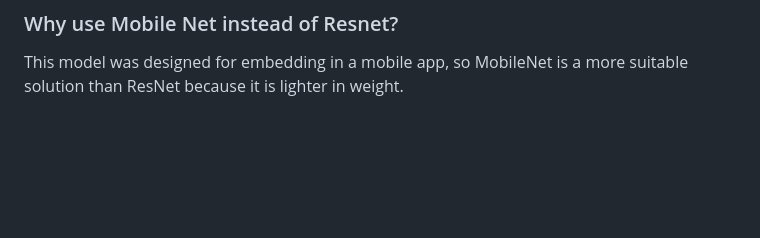
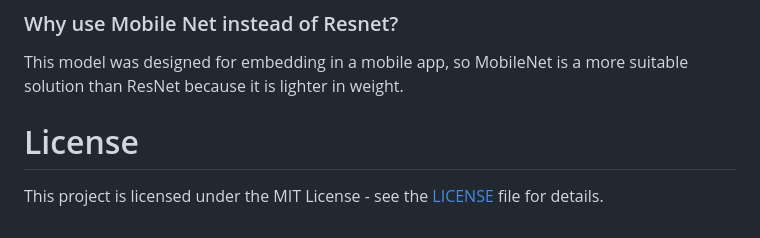
Before and after one commit to bulithakawushika/Fish-Classification-ML-Model-CNN, a Markdown page: README.md, the part around the change. Drawn GitHub-style; blank space fills up the shorter version.

```diff
--- a/README.md
+++ b/README.md
@@ -102,3 +102,6 @@ one to classify that image into what fish it is. This can only classify the spec
 ### Why use Mobile Net instead of Resnet?
 
 This model was designed for embedding in a mobile app, so MobileNet is a more suitable solution than ResNet because it is lighter in weight.
+
+# License
+This project is licensed under the MIT License - see the [LICENSE](LICENSE) file for details.
```
